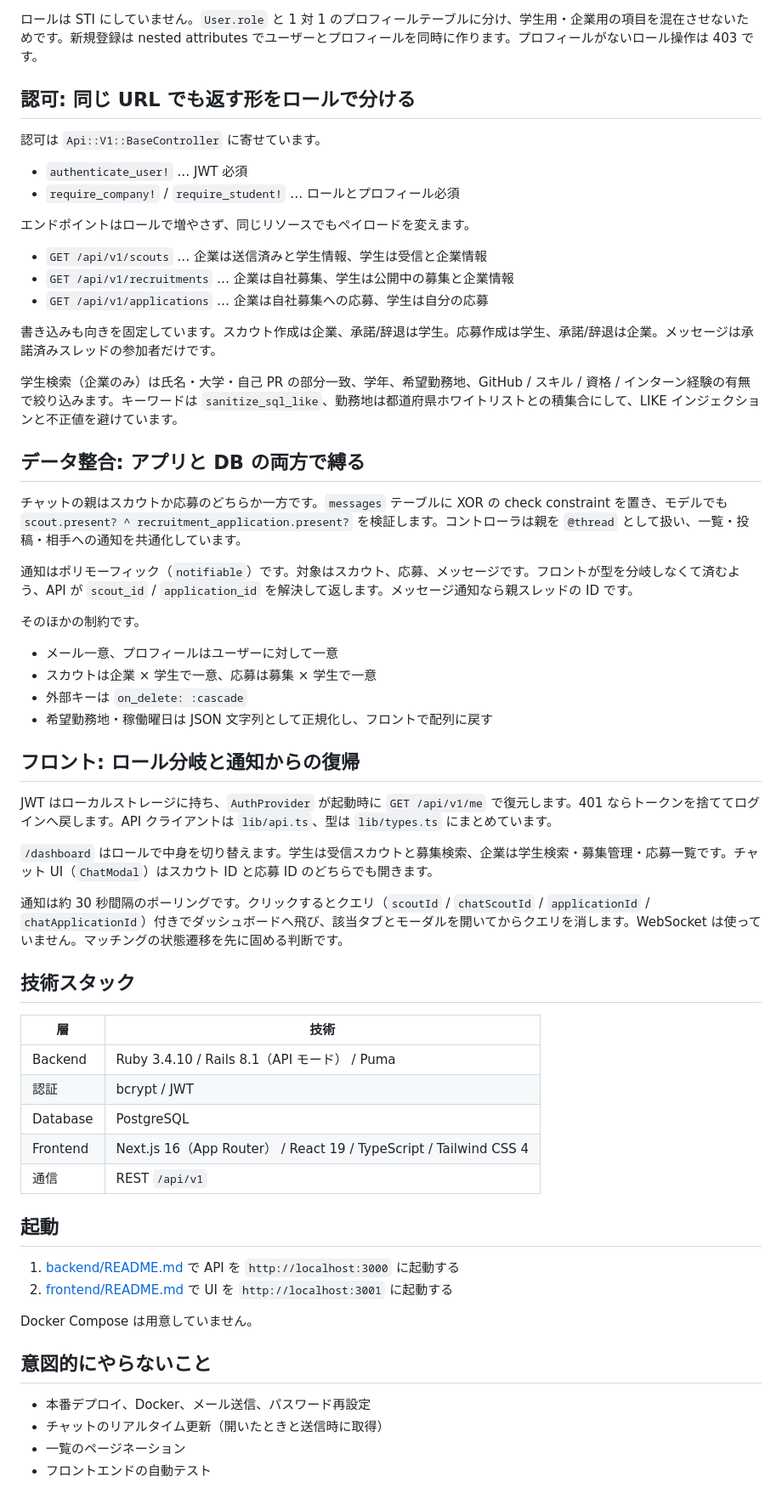
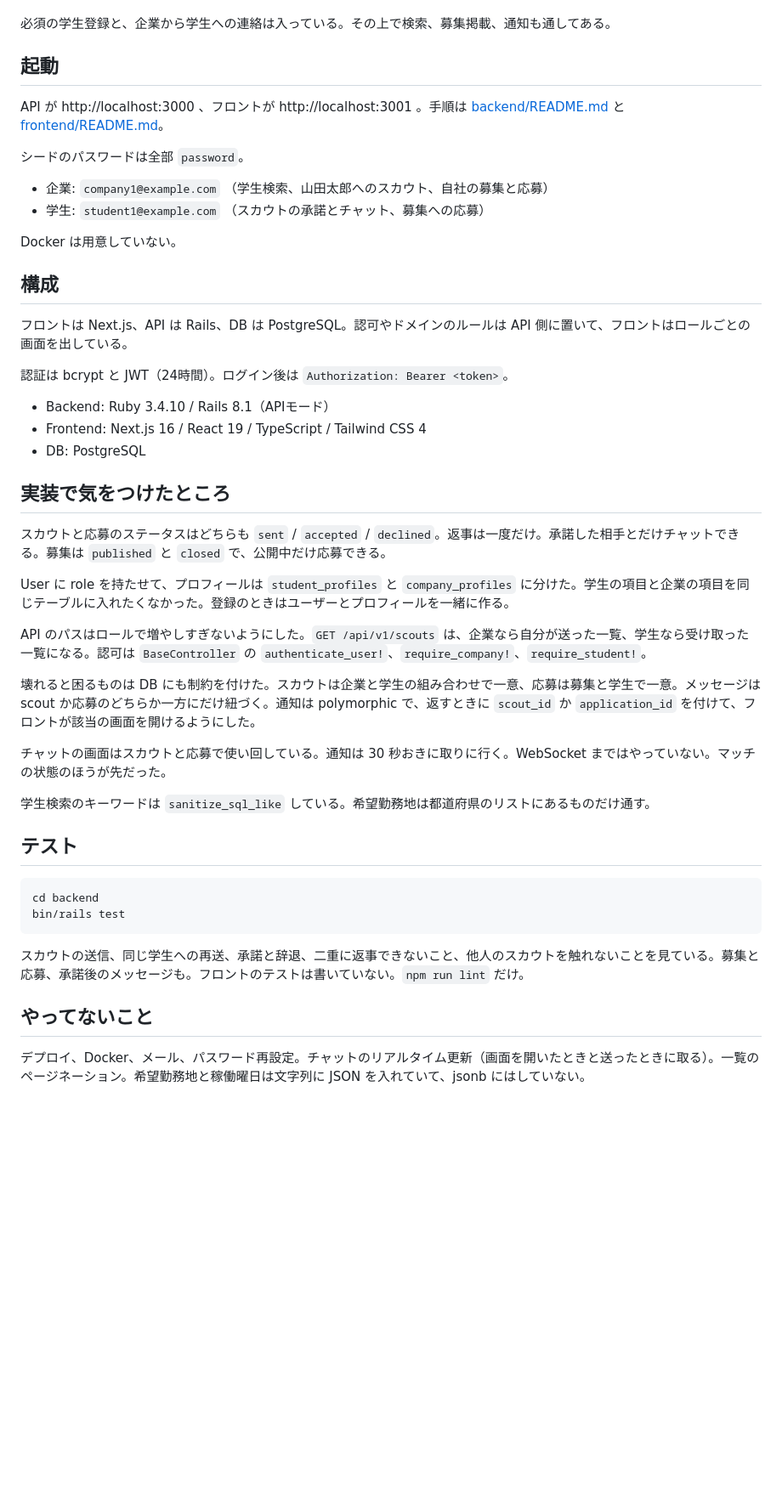
Before and after one commit to hinabotaa5-wq/plex, a Markdown page: README.md, the part around one of its changes. Shown at 85% size. Drawn GitHub-style; blank space fills up the shorter version.

Commit message:
docs: READMEを課題の方針と実装の判断が先に分かるように直す
Co-authored-by: Cursor <cursoragent@cursor.com>

````diff
--- a/README.md
+++ b/README.md
@@ -67,63 +16,49 @@ flowchart TB
-ロールは STI にしていません。`User.role` と 1 対 1 のプロフィールテーブルに分け、学生用・企業用の項目を混在させないためです。新規登録は nested attributes でユーザーとプロフィールを同時に作ります。プロフィールがないロール操作は 403 です。
-
-## 認可: 同じ URL でも返す形をロールで分ける
-
-認可は `Api::V1::BaseController` に寄せています。
-
-- `authenticate_user!` … JWT 必須
-- `require_company!` / `require_student!` … ロールとプロフィール必須
-
-エンドポイントはロールで増やさず、同じリソースでもペイロードを変えます。
-
-- `GET /api/v1/scouts` … 企業は送信済みと学生情報、学生は受信と企業情報
-- `GET /api/v1/recruitments` … 企業は自社募集、学生は公開中の募集と企業情報
-- `GET /api/v1/applications` … 企業は自社募集への応募、学生は自分の応募
-
-書き込みも向きを固定しています。スカウト作成は企業、承諾/辞退は学生。応募作成は学生、承諾/辞退は企業。メッセージは承諾済みスレッドの参加者だけです。
-
-学生検索（企業のみ）は氏名・大学・自己 PR の部分一致、学年、希望勤務地、GitHub / スキル / 資格 / インターン経験の有無で絞り込みます。キーワードは `sanitize_sql_like`、勤務地は都道府県ホワイトリストとの積集合にして、LIKE インジェクションと不正値を避けています。
-
-## データ整合: アプリと DB の両方で縛る
-
-チャットの親はスカウトか応募のどちらか一方です。`messages` テーブルに XOR の check constraint を置き、モデルでも `scout.present? ^ recruitment_application.present?` を検証します。コントローラは親を `@thread` として扱い、一覧・投稿・相手への通知を共通化しています。
-
-通知はポリモーフィック（`notifiable`）です。対象はスカウト、応募、メッセージです。フロントが型を分岐しなくて済むよう、API が `scout_id` / `application_id` を解決して返します。メッセージ通知なら親スレッドの ID です。
-
-そのほかの制約です。
-
-- メール一意、プロフィールはユーザーに対して一意
-- スカウトは企業 × 学生で一意、応募は募集 × 学生で一意
-- 外部キーは `on_delete: :cascade`
-- 希望勤務地・稼働曜日は JSON 文字列として正規化し、フロントで配列に戻す
-
-## フロント: ロール分岐と通知からの復帰
-
-JWT はローカルストレージに持ち、`AuthProvider` が起動時に `GET /api/v1/me` で復元します。401 ならトークンを捨ててログインへ戻します。API クライアントは `lib/api.ts`、型は `lib/types.ts` にまとめています。
-
-`/dashboard` はロールで中身を切り替えます。学生は受信スカウトと募集検索、企業は学生検索・募集管理・応募一覧です。チャット UI（`ChatModal`）はスカウト ID と応募 ID のどちらでも開きます。
-
-通知は約 30 秒間隔のポーリングです。クリックするとクエリ（`scoutId` / `chatScoutId` / `applicationId` / `chatApplicationId`）付きでダッシュボードへ飛び、該当タブとモーダルを開いてからクエリを消します。WebSocket は使っていません。マッチングの状態遷移を先に固める判断です。
-
-## 技術スタック
-
-| 層 | 技術 |
-| --- | --- |
-| Backend | Ruby 3.4.10 / Rails 8.1（API モード） / Puma |
-| 認証 | bcrypt / JWT |
-| Database | PostgreSQL |
-| Frontend | Next.js 16（App Router） / React 19 / TypeScript / Tailwind CSS 4 |
-| 通信 | REST `/api/v1` |
+必須の学生登録と、企業から学生への連絡は入っている。その上で検索、募集掲載、通知も通してある。
 
 ## 起動
 
-1. [backend/README.md](backend/README.md) で API を `http://localhost:3000` に起動する
-2. [frontend/README.md](frontend/README.md) で UI を `http://localhost:3001` に起動する
+API が http://localhost:3000 、フロントが http://localhost:3001 。手順は [backend/README.md](backend/README.md) と [frontend/README.md](frontend/README.md)。
 
-Docker Compose は用意していません。
+シードのパスワードは全部 `password`。
 
-## 意図的にやらないこと
+- 企業: `company1@example.com` （学生検索、山田太郎へのスカウト、自社の募集と応募）
+- 学生: `student1@example.com` （スカウトの承諾とチャット、募集への応募）
 
-- 本番デプロイ、Docker、メール送信、パスワード再設定
-- チャットのリアルタイム更新（開いたときと送信時に取得）
-- 一覧のページネーション
-- フロントエンドの自動テスト
+Docker は用意していない。
+
+## 構成
+
+フロントは Next.js、API は Rails、DB は PostgreSQL。認可やドメインのルールは API 側に置いて、フロントはロールごとの画面を出している。
+
+認証は bcrypt と JWT（24時間）。ログイン後は `Authorization: Bearer <token>`。
+
+- Backend: Ruby 3.4.10 / Rails 8.1（APIモード）
+- Frontend: Next.js 16 / React 19 / TypeScript / Tailwind CSS 4
+- DB: PostgreSQL
+
+## 実装で気をつけたところ
+
+スカウトと応募のステータスはどちらも `sent` / `accepted` / `declined`。返事は一度だけ。承諾した相手とだけチャットできる。募集は `published` と `closed` で、公開中だけ応募できる。
+
+User に role を持たせて、プロフィールは `student_profiles` と `company_profiles` に分けた。学生の項目と企業の項目を同じテーブルに入れたくなかった。登録のときはユーザーとプロフィールを一緒に作る。
+
+API のパスはロールで増やしすぎないようにした。`GET /api/v1/scouts` は、企業なら自分が送った一覧、学生なら受け取った一覧になる。認可は `BaseController` の `authenticate_user!`、`require_company!`、`require_student!`。
+
+壊れると困るものは DB にも制約を付けた。スカウトは企業と学生の組み合わせで一意、応募は募集と学生で一意。メッセージは scout か応募のどちらか一方にだけ紐づく。通知は polymorphic で、返すときに `scout_id` か `application_id` を付けて、フロントが該当の画面を開けるようにした。
+
+チャットの画面はスカウトと応募で使い回している。通知は 30 秒おきに取りに行く。WebSocket まではやっていない。マッチの状態のほうが先だった。
+
+学生検索のキーワードは `sanitize_sql_like` している。希望勤務地は都道府県のリストにあるものだけ通す。
+
+## テスト
+
+```bash
+cd backend
+bin/rails test
+```
+
+スカウトの送信、同じ学生への再送、承諾と辞退、二重に返事できないこと、他人のスカウトを触れないことを見ている。募集と応募、承諾後のメッセージも。フロントのテストは書いていない。`npm run lint` だけ。
+
+## やってないこと
+
+デプロイ、Docker、メール、パスワード再設定。チャットのリアルタイム更新（画面を開いたときと送ったときに取る）。一覧のページネーション。希望勤務地と稼働曜日は文字列に JSON を入れていて、jsonb にはしていない。
````
Also changed, not shown: other parts of README.md (+7 -58 lines).
